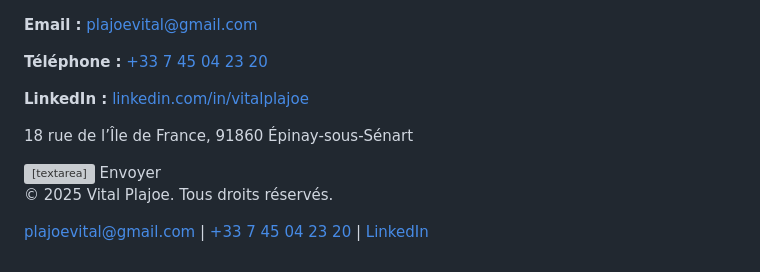
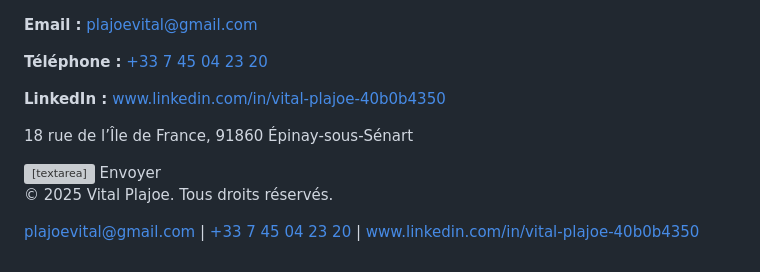
Before and after one commit to JOE-ux-32/JOE, a Markdown page: README.md, the part around the change. Drawn GitHub-style; grey boxes are pictures that could not be loaded.

```diff
--- a/README.md
+++ b/README.md
@@ -180,7 +180,7 @@
         <div class="text-center mb-6">
           <p class="text-lg"><strong>Email :</strong> <a href="mailto:plajoevital@gmail.com" class="text-teal-600 hover:underline">plajoevital@gmail.com</a></p>
           <p class="text-lg"><strong>Téléphone :</strong> <a href="tel:+33745042320" class="text-teal-600 hover:underline">+33 7 45 04 23 20</a></p>
-          <p class="text-lg"><strong>LinkedIn :</strong> <a href="www.linkedin.com/in/vital-plajoe-40b0b4350" class="text-teal-600 hover:underline">linkedin.com/in/vitalplajoe</a></p>
+          <p class="text-lg"><strong>LinkedIn :</strong> <a href="www.linkedin.com/in/vital-plajoe-40b0b4350" class="text-teal-600 hover:underline">www.linkedin.com/in/vital-plajoe-40b0b4350</a></p>
           <p class="text-lg mt-4">18 rue de l’Île de France, 91860 Épinay-sous-Sénart</p>
         </div>
         <div class="space-y-4">
@@ -200,7 +200,7 @@
       <p class="mt-2">
         <a href="mailto:plajoevital@gmail.com" class="hover:text-teal-400">plajoevital@gmail.com</a> |
         <a href="tel:+33745042320" class="hover:text-teal-400">+33 7 45 04 23 20</a> |
-        <a href="https://www.linkedin.com/in/vital-plajoe-40b0b4350" class="hover:text-teal-400">LinkedIn</a>
+        <a href="www.linkedin.com/in/vital-plajoe-40b0b4350" class="hover:text-teal-400">www.linkedin.com/in/vital-plajoe-40b0b4350</a>
       </p>
     </div>
   </footer>
```
